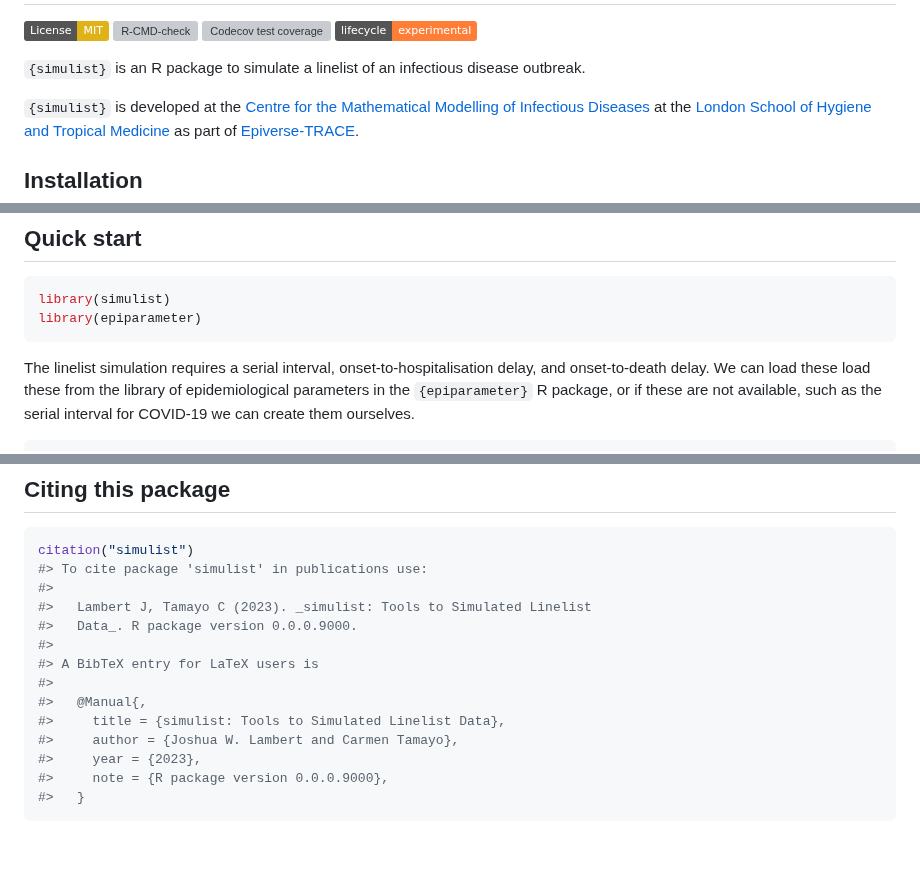
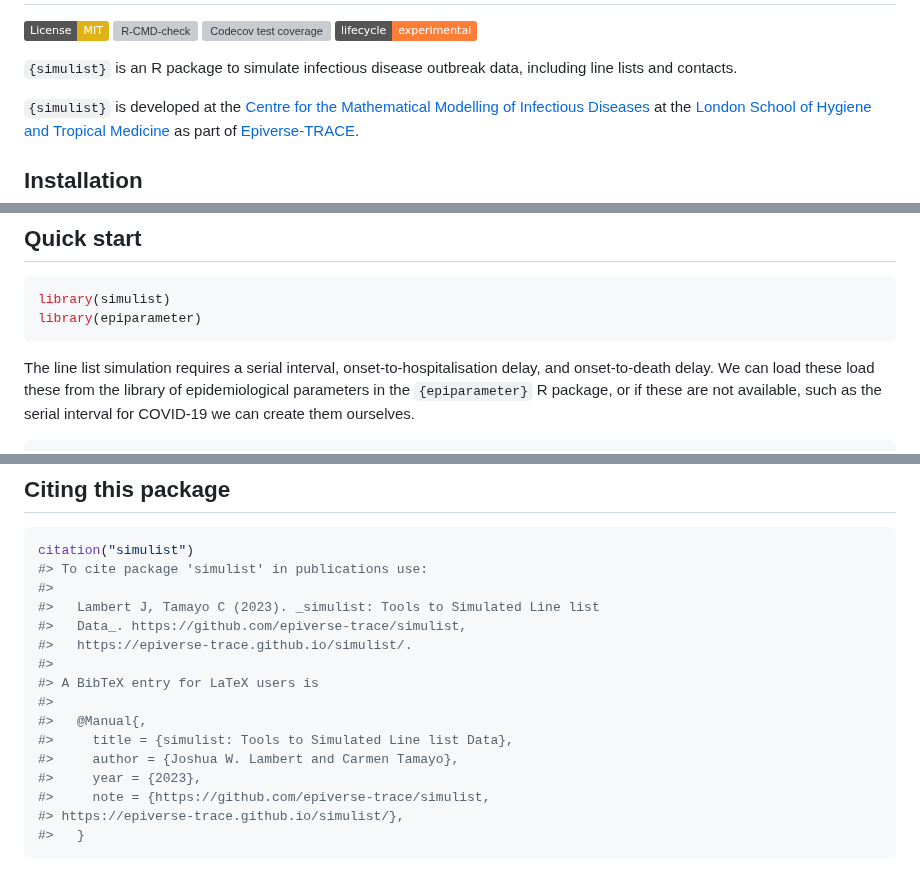
Before and after one commit to epiverse-trace/simulist, a Markdown page: README.md, 3 parts joined by grey strips. GitHub-like rendering; badges without logos; blank space fills up the shorter version; grey boxes are pictures that could not be loaded.

Commit message:
Automatic readme update

````diff
--- a/README.md
+++ b/README.md
@@ -18,8 +18,8 @@ coverage](https://codecov.io/gh/epiverse-trace/simulist/branch/main/graph/badge.
 experimental](https://img.shields.io/badge/lifecycle-experimental-orange.svg)](https://lifecycle.r-lib.org/articles/stages.html#experimental)
 <!-- badges: end -->
 
-`{simulist}` is an R package to simulate a linelist of an infectious
-disease outbreak.
+`{simulist}` is an R package to simulate infectious disease outbreak
+data, including line lists and contacts.
 
 `{simulist}` is developed at the [Centre for the Mathematical Modelling
 of Infectious
@@ -46,7 +46,7 @@ library(simulist)
 library(epiparameter)
 ```
 
-The linelist simulation requires a serial interval,
+The line list simulation requires a serial interval,
 onset-to-hospitalisation delay, and onset-to-death delay. We can load
 these load these from the library of epidemiological parameters in the
 `{epiparameter}` R package, or if these are not available, such as the
@@ -174,15 +210,17 @@ By contributing to this project, you agree to abide by its terms.
 citation("simulist")
 #> To cite package 'simulist' in publications use:
 #>
-#>   Lambert J, Tamayo C (2023). _simulist: Tools to Simulated Linelist
-#>   Data_. R package version 0.0.0.9000.
+#>   Lambert J, Tamayo C (2023). _simulist: Tools to Simulated Line list
+#>   Data_. https://github.com/epiverse-trace/simulist,
+#>   https://epiverse-trace.github.io/simulist/.
 #>
 #> A BibTeX entry for LaTeX users is
 #>
 #>   @Manual{,
-#>     title = {simulist: Tools to Simulated Linelist Data},
+#>     title = {simulist: Tools to Simulated Line list Data},
 #>     author = {Joshua W. Lambert and Carmen Tamayo},
 #>     year = {2023},
-#>     note = {R package version 0.0.0.9000},
+#>     note = {https://github.com/epiverse-trace/simulist,
+#> https://epiverse-trace.github.io/simulist/},
 #>   }
 ```
````
Also changed, not shown: other parts of README.md (+70 -34 lines).
